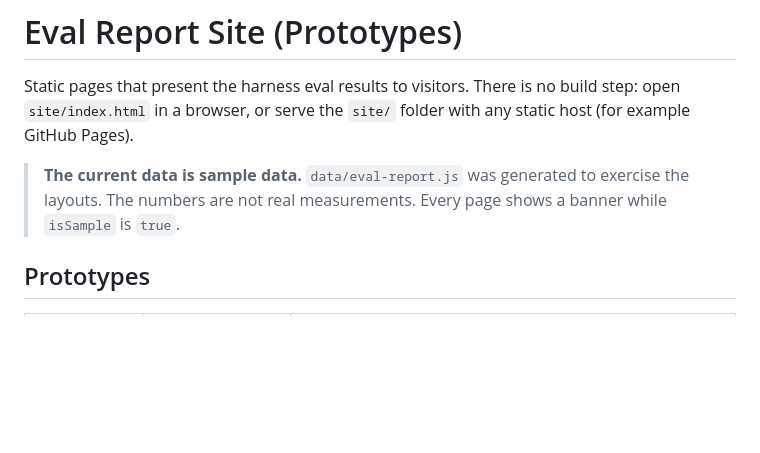
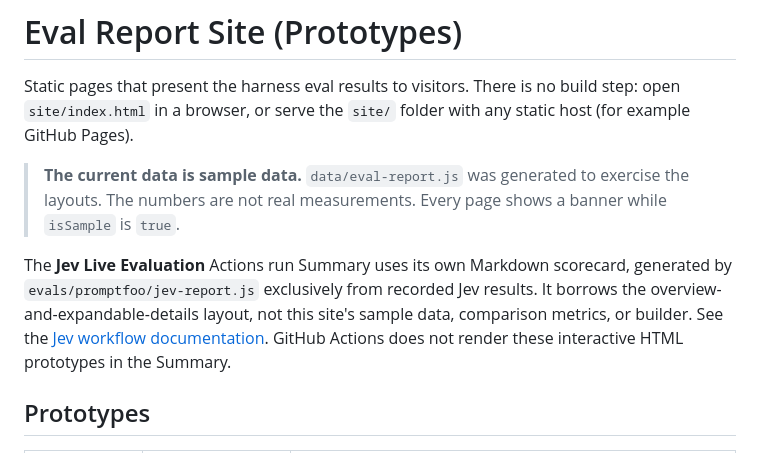
Before and after one commit to mrlarson2007/copilot-tdd-harness, a Markdown page: site/README.md, the part around the change. Drawn GitHub-style; blank space fills up the shorter version.

```diff
--- a/site/README.md
+++ b/site/README.md
@@ -7,6 +7,13 @@ with any static host (for example GitHub Pages).
 > **The current data is sample data.** `data/eval-report.js` was generated to
 > exercise the layouts. The numbers are not real measurements. Every page shows a
 > banner while `isSample` is `true`.
+
+The **Jev Live Evaluation** Actions run Summary uses its own Markdown scorecard,
+generated by `evals/promptfoo/jev-report.js` exclusively from recorded Jev
+results. It borrows the overview-and-expandable-details layout, not this site's
+sample data, comparison metrics, or builder. See the
+[Jev workflow documentation](../evals/promptfoo/README.md#safe-manual-github-actions-setup).
+GitHub Actions does not render these interactive HTML prototypes in the Summary.
 
 ## Prototypes
 
```
Also changed, not shown: evals/promptfoo/README.md (+21 -4 lines).
